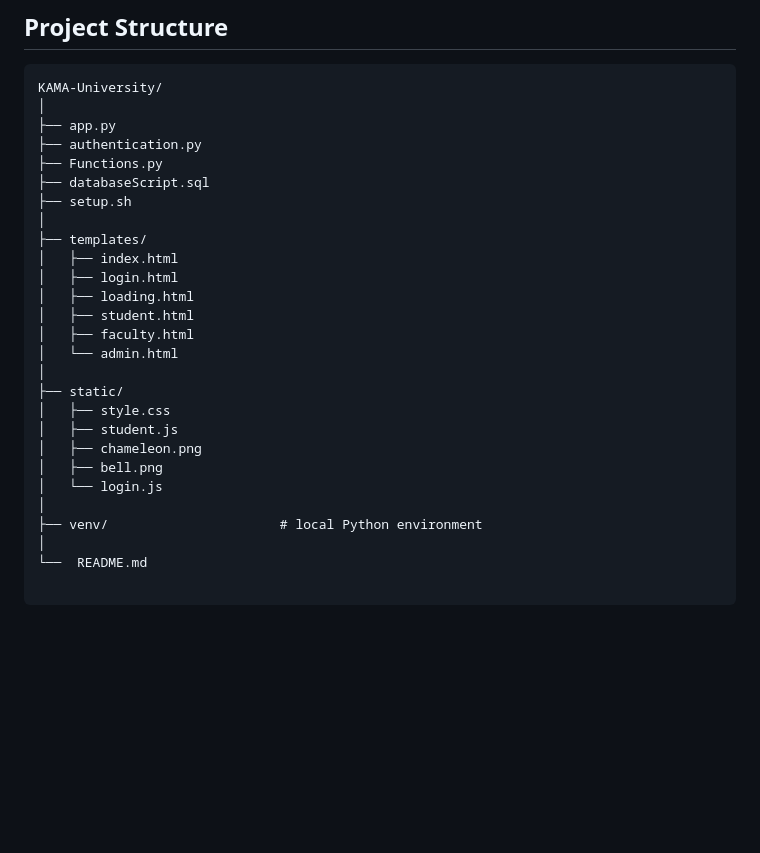
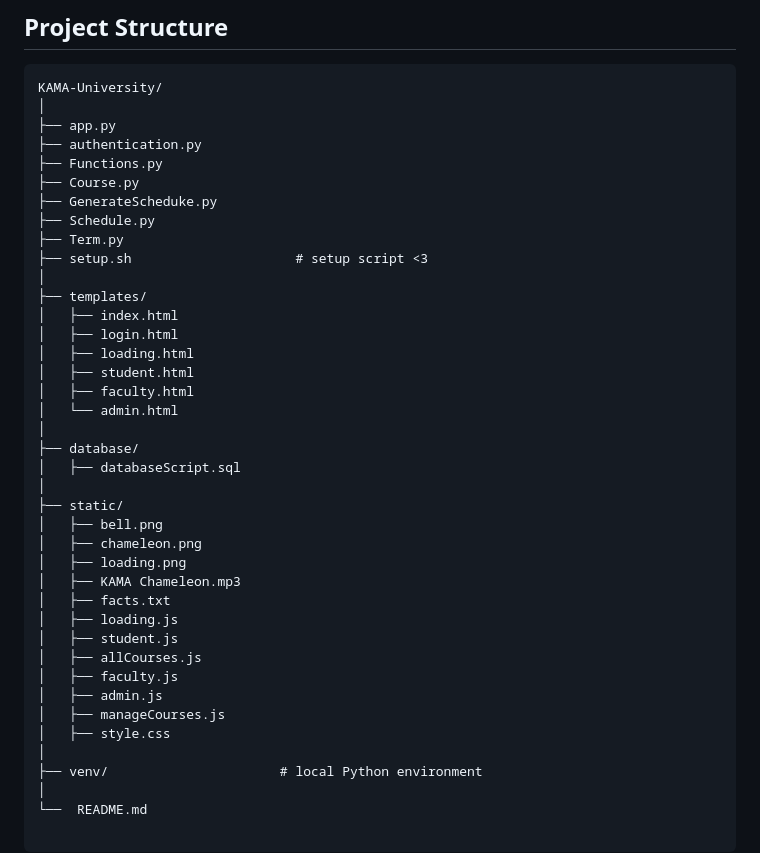
Before and after one commit to WSU-kduncan/KAMA-University, a Markdown page: README.md, the part around the change. Drawn GitHub-style; blank space fills up the shorter version.

Commit message:
update tree structure

```diff
--- a/README.md
+++ b/README.md
@@ -42,8 +42,11 @@ KAMA-University/
 ├── app.py
 ├── authentication.py
 ├── Functions.py
-├── databaseScript.sql
-├── setup.sh
+├── Course.py
+├── GenerateScheduke.py
+├── Schedule.py
+├── Term.py
+├── setup.sh                     # setup script <3
 │
 ├── templates/
 │   ├── index.html
@@ -53,12 +56,22 @@ KAMA-University/
 │   ├── faculty.html
 │   └── admin.html
 │
+├── database/
+│   ├── databaseScript.sql
+│
 ├── static/
+│   ├── bell.png
+│   ├── chameleon.png
+│   ├── loading.png
+│   ├── KAMA Chameleon.mp3
+│   ├── facts.txt
+│   ├── loading.js
+│   ├── student.js
+│   ├── allCourses.js
+│   ├── faculty.js
+│   ├── admin.js
+│   ├── manageCourses.js
 │   ├── style.css
-│   ├── student.js
-│   ├── chameleon.png
-│   ├── bell.png
-│   └── login.js
 │
 ├── venv/                      # local Python environment
 │
```
